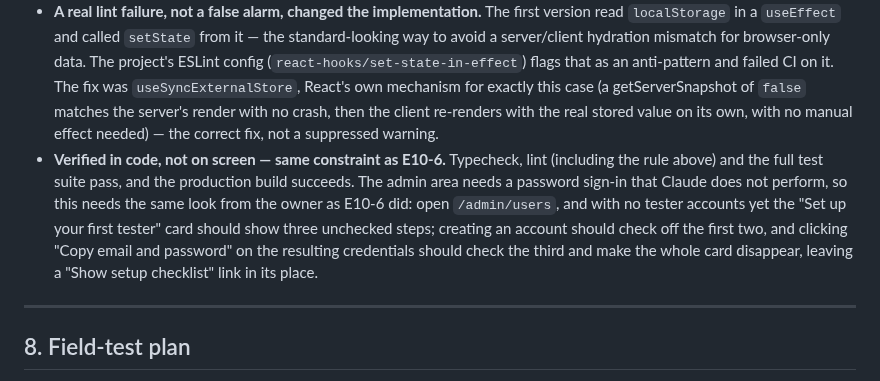
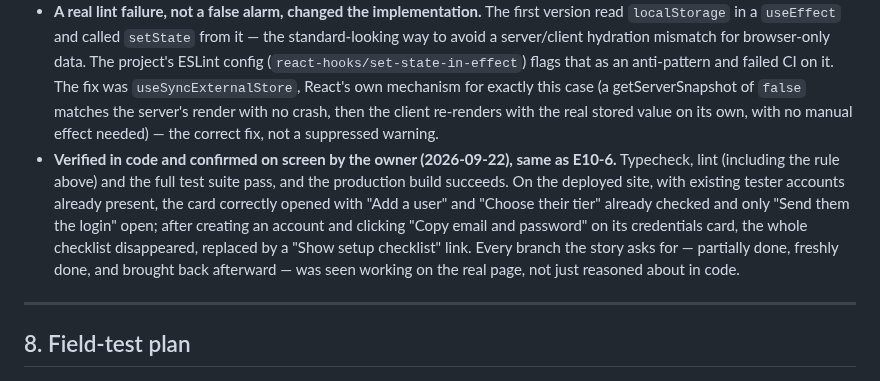
Before and after one commit to jjtzoo/CoreChain, a Markdown page: docs/product/corechain-mobile-mvp-scrum-plan.md, the part around the change. Rendered like a GitHub page.

Commit message:
docs: record E10-5 first-run checklist confirmed on the deployed site
The owner walked through all three states on /admin/users (partially
done, freshly completed, brought back via "Show setup checklist"),
closing the one gap the earlier code-only verification note left open.

Co-Authored-By: Claude Sonnet 5 <noreply@anthropic.com>

```diff
--- a/docs/product/corechain-mobile-mvp-scrum-plan.md
+++ b/docs/product/corechain-mobile-mvp-scrum-plan.md
@@ -854,7 +854,7 @@ The live server and sign-in are also up: the web app is on Vercel (`corechain-or
 
 - **E10-5, admin first-run checklist.** A "Set up your first tester" card on the Users page (`apps/web/app/admin/users/users-workspace.tsx`) listing the three steps the story asks for — add a user, choose their tier, send them the login — each checked off as it actually happens: the first two the moment a non-admin account exists (they're one step in the existing form, since a tier is chosen as part of creating the account), the third once the admin has clicked "Copy email and password" on a set of credentials at least once. The whole card disappears once all three are done, or if hidden early, and a small "Show setup checklist" link brings it back any time — matching "it disappears once done and can be shown again" exactly. Whether it's done and whether it was hidden early are both per-browser (`localStorage`), not server state: nobody else needs to see the owner's own onboarding progress, and it doesn't need a database migration.
 - **A real lint failure, not a false alarm, changed the implementation.** The first version read `localStorage` in a `useEffect` and called `setState` from it — the standard-looking way to avoid a server/client hydration mismatch for browser-only data. The project's ESLint config (`react-hooks/set-state-in-effect`) flags that as an anti-pattern and failed CI on it. The fix was `useSyncExternalStore`, React's own mechanism for exactly this case (a getServerSnapshot of `false` matches the server's render with no crash, then the client re-renders with the real stored value on its own, with no manual effect needed) — the correct fix, not a suppressed warning.
-- **Verified in code, not on screen — same constraint as E10-6.** Typecheck, lint (including the rule above) and the full test suite pass, and the production build succeeds. The admin area needs a password sign-in that Claude does not perform, so this needs the same look from the owner as E10-6 did: open `/admin/users`, and with no tester accounts yet the "Set up your first tester" card should show three unchecked steps; creating an account should check off the first two, and clicking "Copy email and password" on the resulting credentials should check the third and make the whole card disappear, leaving a "Show setup checklist" link in its place.
+- **Verified in code and confirmed on screen by the owner (2026-09-22), same as E10-6.** Typecheck, lint (including the rule above) and the full test suite pass, and the production build succeeds. On the deployed site, with existing tester accounts already present, the card correctly opened with "Add a user" and "Choose their tier" already checked and only "Send them the login" open; after creating an account and clicking "Copy email and password" on its credentials card, the whole checklist disappeared, replaced by a "Show setup checklist" link. Every branch the story asks for — partially done, freshly done, and brought back afterward — was seen working on the real page, not just reasoned about in code.
 
 ---
 
```
